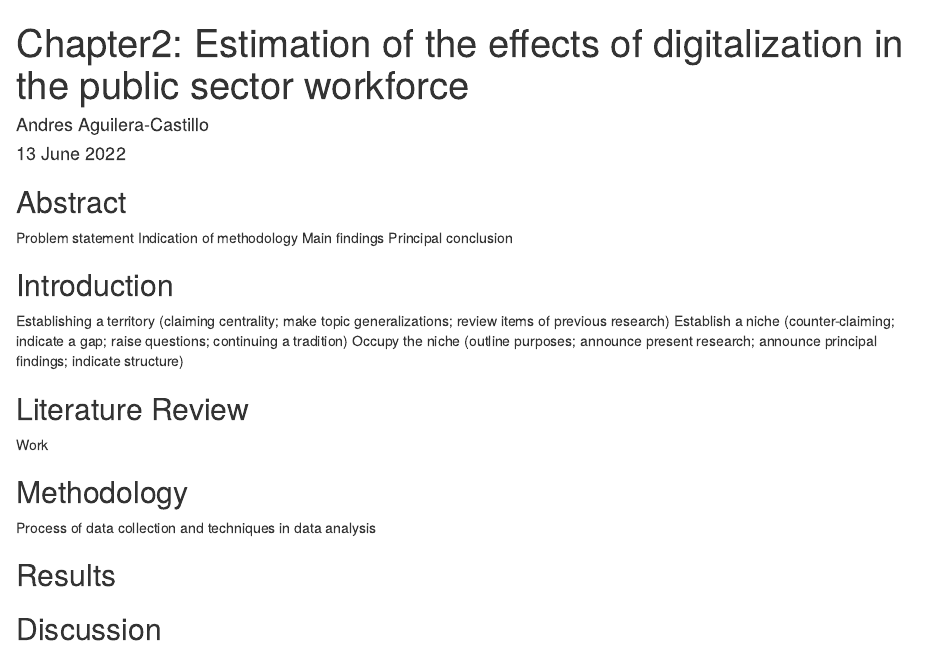
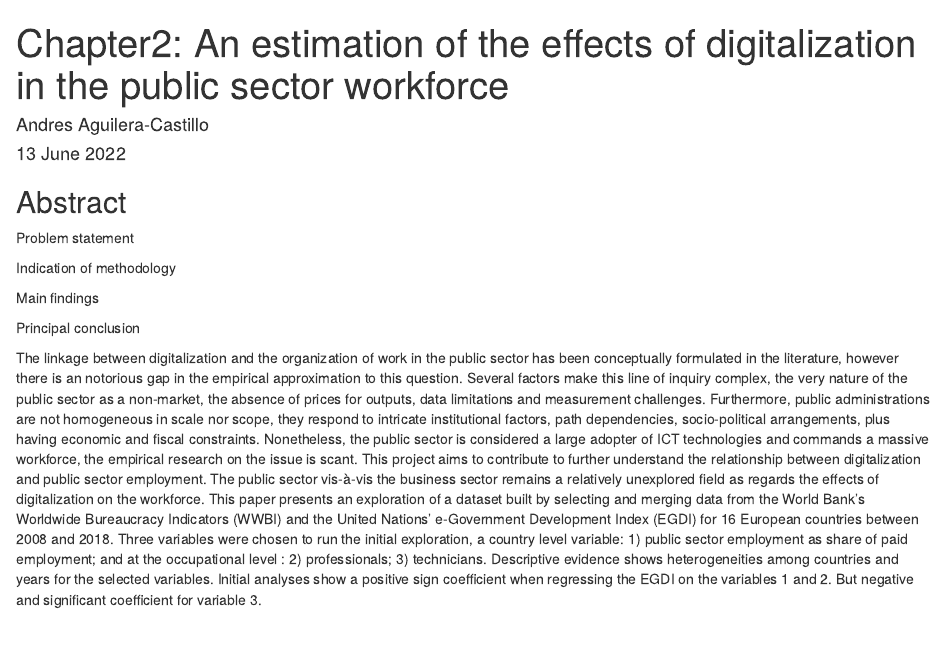
Before and after one commit to aguileracastillo/digitalization_pub_sec_workforce, an R Markdown document (script/Chapter2.rmd): the page in a window 1100 px wide, from its top. Rendered offline with R 4.5, knitr and Pandoc, with nearby package versions.

Commit message:
Chapter2

```diff
--- a/script/Chapter2.rmd
+++ b/script/Chapter2.rmd
@@ -1,5 +1,5 @@
 ---
-title: "Chapter2: Estimation of the effects of digitalization in the public sector workforce"
+title: "Chapter2: An estimation of the effects of digitalization in the public sector workforce"
 author: "Andres Aguilera-Castillo"
 date: "`r format(Sys.time(), '%d %B %Y')`"
 output: html_document
@@ -11,7 +11,15 @@ knitr::opts_chunk$set(echo = TRUE)
 
 ## Abstract
 
-Problem statement Indication of methodology Main findings Principal conclusion
+Problem statement
+
+Indication of methodology
+
+Main findings
+
+Principal conclusion
+
+The linkage between digitalization and the organization of work in the public sector has been conceptually formulated in the literature, however there is an notorious gap in the empirical approximation to this question. Several factors make this line of inquiry complex, the very nature of the public sector as a non-market, the absence of prices for outputs, data limitations and measurement challenges. Furthermore, public administrations are not homogeneous in scale nor scope, they respond to intricate institutional factors, path dependencies, socio-political arrangements, plus having economic and fiscal constraints. Nonetheless, the public sector is considered a large adopter of ICT technologies and commands a massive workforce, the empirical research on the issue is scant. This project aims to contribute to further understand the relationship between digitalization and public sector employment. The public sector vis-à-vis the business sector remains a relatively unexplored field as regards the effects of digitalization on the workforce. This paper presents an exploration of a dataset built by selecting and merging data from the World Bank's Worldwide Bureaucracy Indicators (WWBI) and the United Nations' e-Government Development Index (EGDI) for 16 European countries between 2008 and 2018. Three variables were chosen to run the initial exploration, a country level variable: 1) public sector employment as share of paid employment; and at the occupational level : 2) professionals; 3) technicians. Descriptive evidence shows heterogeneities among countries and years for the selected variables. Initial analyses show a positive sign coefficient when regressing the EGDI on the variables 1 and 2. But negative and significant coefficient for variable 3.
 
 ## Introduction
 
```
